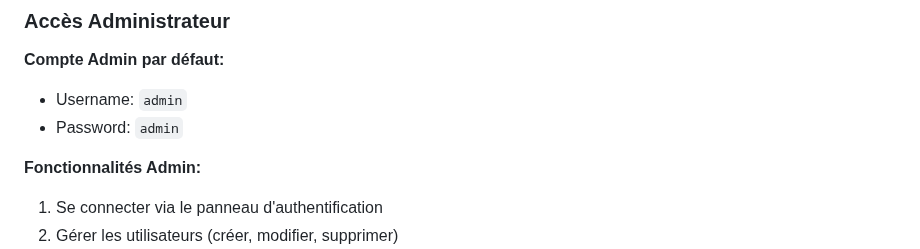
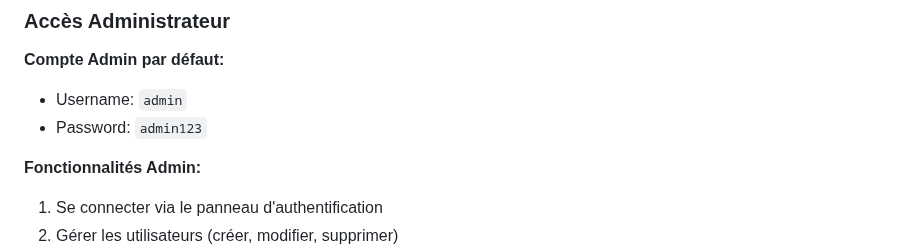
Before and after one commit to sohaibmokhliss/microservices-medical-appointment, a Markdown page: README.md, the part around the change. Rendered like a GitHub page.

Commit message:
Fix admin default password in README

```diff
--- a/README.md
+++ b/README.md
@@ -286,7 +286,7 @@ L'application sera disponible sur http://localhost:3000
 
 **Compte Admin par défaut:**
 - Username: `admin`
-- Password: `admin`
+- Password: `admin123`
 
 **Fonctionnalités Admin:**
 1. Se connecter via le panneau d'authentification
```
